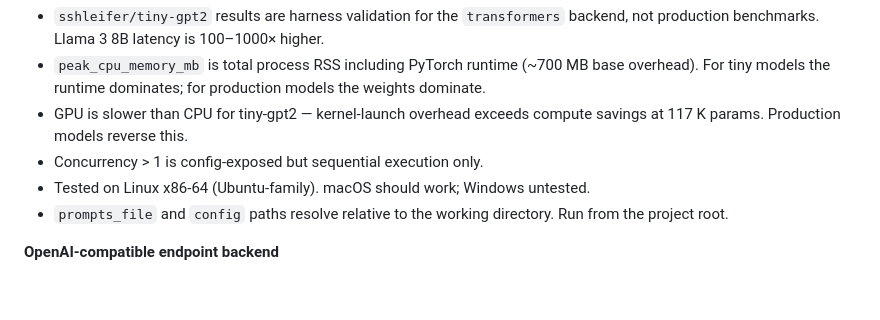
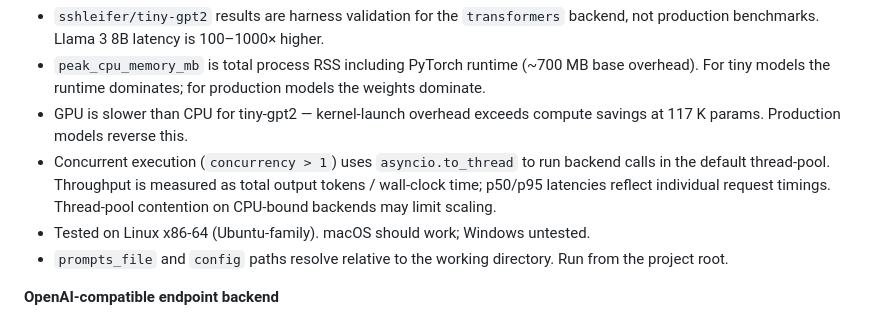
Before and after one commit to Happynood/llm-inference-benchmark, a Markdown page: README.md, the part around the change. Rendered like a GitHub page; blank space fills up the shorter version.

Commit message:
feat(runner): implement concurrent request execution (#83)
Lifts the concurrency > 1 guard and replaces it with real parallel execution: asyncio.Semaphore caps in-flight requests, asyncio.to_thread offloads sync Backend.generate() calls, and wall-clock elapsed time replaces sum-of-latencies as the throughput denominator so tok/s reflects actual parallelism.

Closes #82

```diff
--- a/README.md
+++ b/README.md
@@ -455,7 +455,7 @@ make typecheck  # pyright
   For tiny models the runtime dominates; for production models the weights dominate.
 - GPU is slower than CPU for tiny-gpt2 — kernel-launch overhead exceeds compute savings at
   117 K params. Production models reverse this.
-- Concurrency > 1 is config-exposed but sequential execution only.
+- Concurrent execution (`concurrency > 1`) uses `asyncio.to_thread` to run backend calls in the default thread-pool. Throughput is measured as total output tokens / wall-clock time; p50/p95 latencies reflect individual request timings. Thread-pool contention on CPU-bound backends may limit scaling.
 - Tested on Linux x86-64 (Ubuntu-family). macOS should work; Windows untested.
 - `prompts_file` and `config` paths resolve relative to the working directory. Run from the
   project root.
```
